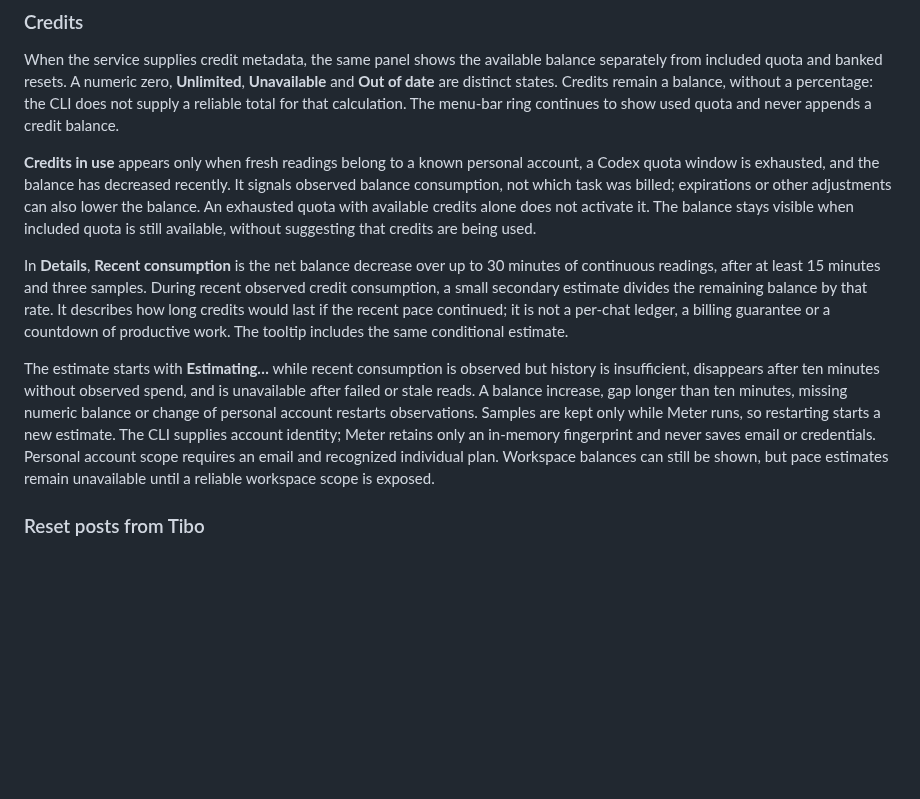
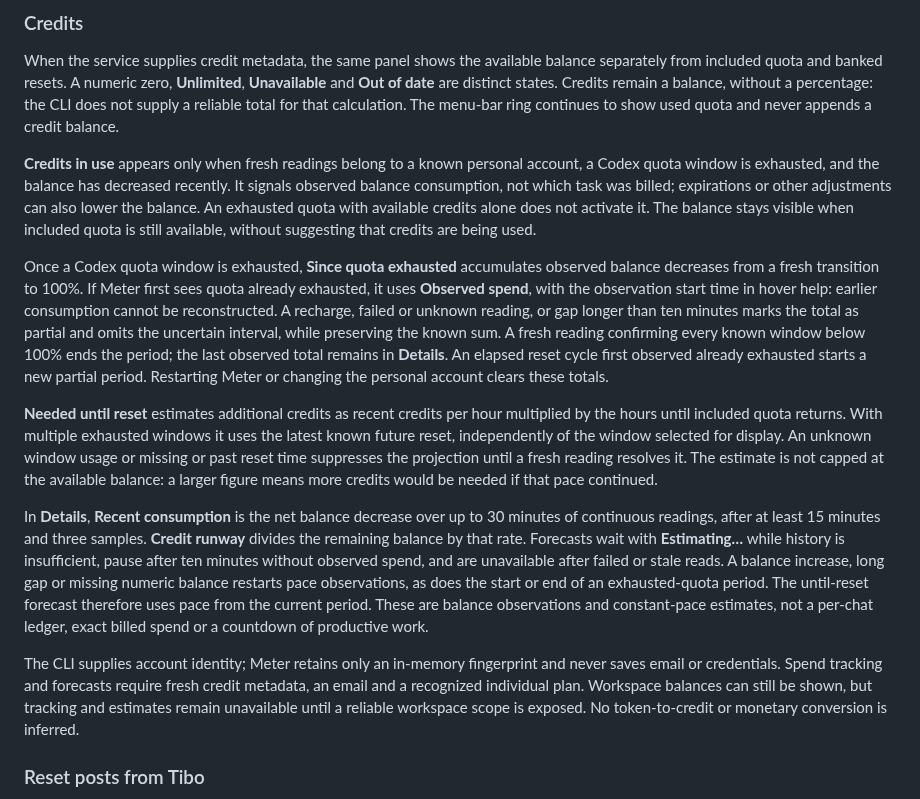
Before and after one commit to emmepra/codex-meter, a Markdown page: README.md, the part around one of its changes. GitHub-like rendering; blank space fills up the shorter version.

```diff
--- a/README.md
+++ b/README.md
@@ -66,9 +66,13 @@ When the service supplies credit metadata, the same panel shows the available ba
 
 **Credits in use** appears only when fresh readings belong to a known personal account, a Codex quota window is exhausted, and the balance has decreased recently. It signals observed balance consumption, not which task was billed; expirations or other adjustments can also lower the balance. An exhausted quota with available credits alone does not activate it. The balance stays visible when included quota is still available, without suggesting that credits are being used.
 
-In **Details**, **Recent consumption** is the net balance decrease over up to 30 minutes of continuous readings, after at least 15 minutes and three samples. During recent observed credit consumption, a small secondary estimate divides the remaining balance by that rate. It describes how long credits would last if the recent pace continued; it is not a per-chat ledger, a billing guarantee or a countdown of productive work. The tooltip includes the same conditional estimate.
+Once a Codex quota window is exhausted, **Since quota exhausted** accumulates observed balance decreases from a fresh transition to 100%. If Meter first sees quota already exhausted, it uses **Observed spend**, with the observation start time in hover help: earlier consumption cannot be reconstructed. A recharge, failed or unknown reading, or gap longer than ten minutes marks the total as partial and omits the uncertain interval, while preserving the known sum. A fresh reading confirming every known window below 100% ends the period; the last observed total remains in **Details**. An elapsed reset cycle first observed already exhausted starts a new partial period. Restarting Meter or changing the personal account clears these totals.
 
-The estimate starts with **Estimating…** while recent consumption is observed but history is insufficient, disappears after ten minutes without observed spend, and is unavailable after failed or stale reads. A balance increase, gap longer than ten minutes, missing numeric balance or change of personal account restarts observations. Samples are kept only while Meter runs, so restarting starts a new estimate. The CLI supplies account identity; Meter retains only an in-memory fingerprint and never saves email or credentials. Personal account scope requires an email and recognized individual plan. Workspace balances can still be shown, but pace estimates remain unavailable until a reliable workspace scope is exposed.
+**Needed until reset** estimates additional credits as recent credits per hour multiplied by the hours until included quota returns. With multiple exhausted windows it uses the latest known future reset, independently of the window selected for display. An unknown window usage or missing or past reset time suppresses the projection until a fresh reading resolves it. The estimate is not capped at the available balance: a larger figure means more credits would be needed if that pace continued.
+
+In **Details**, **Recent consumption** is the net balance decrease over up to 30 minutes of continuous readings, after at least 15 minutes and three samples. **Credit runway** divides the remaining balance by that rate. Forecasts wait with **Estimating…** while history is insufficient, pause after ten minutes without observed spend, and are unavailable after failed or stale reads. A balance increase, long gap or missing numeric balance restarts pace observations, as does the start or end of an exhausted-quota period. The until-reset forecast therefore uses pace from the current period. These are balance observations and constant-pace estimates, not a per-chat ledger, exact billed spend or a countdown of productive work.
+
+The CLI supplies account identity; Meter retains only an in-memory fingerprint and never saves email or credentials. Spend tracking and forecasts require fresh credit metadata, an email and a recognized individual plan. Workspace balances can still be shown, but tracking and estimates remain unavailable until a reliable workspace scope is exposed. No token-to-credit or monetary conversion is inferred.
 
 ### Reset posts from Tibo
 
```
Also changed, not shown: other parts of README.md (+3 -3 lines), docs/INSTALL.md (+5 -3 lines), docs/SECURITY.md (+3 -1 lines), assets/codex-meter-demo.png, 4 other files.
